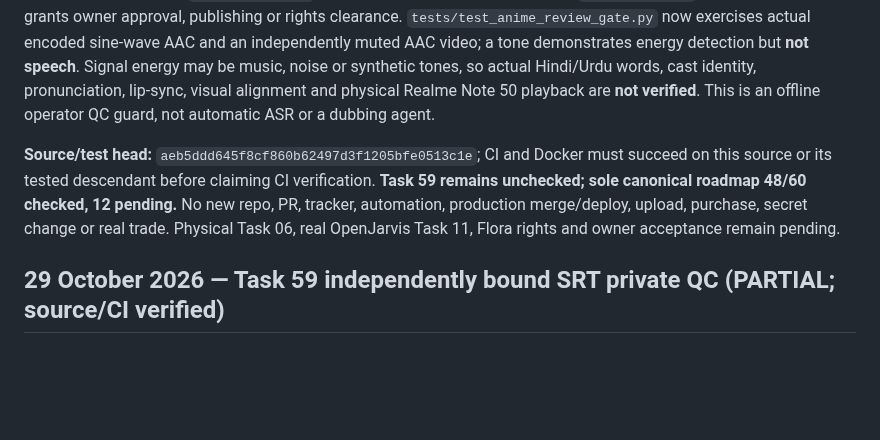
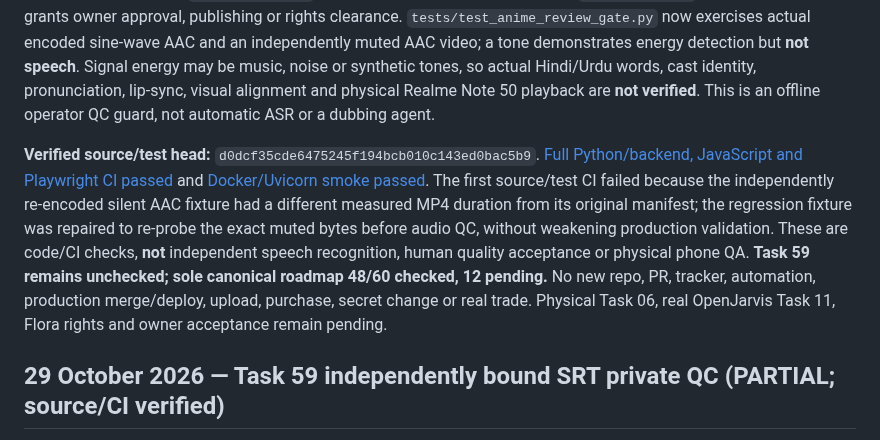
Before and after one commit to shani001223-droid/Jarws-ai-, a Markdown page: HOSHI_60_TASK_MASTER_ROADMAP.md, the part around the change. Rendered like a GitHub page; blank space fills up the shorter version.

Commit message:
docs(hoshi): record green source CI and corrected muted-AAC regression [skip render]

```diff
--- a/HOSHI_60_TASK_MASTER_ROADMAP.md
+++ b/HOSHI_60_TASK_MASTER_ROADMAP.md
@@ -4,7 +4,7 @@
 
 The corrected **single Hoshi mission** remains a reusable private Hindi/Urdu Anime Studio, not more standalone episode drafts or a second tracker. In the same existing branch and draft PR #29, `cloud_backend/anime_audio_subtitle_qc.py` now decodes the **submitted H.264/AAC MP4's actual AAC track** to bounded 16 kHz mono PCM and measures normalized RMS in the three previously storyboard/cue-validated subtitle intervals. The existing `anime_review_gate.py` binds the measurements to its create-only editorial record; a fully silent caption interval blocks `private_qc_pass` but can still be honestly recorded as `needs_revision`. The result never grants owner approval, publishing or rights clearance. `tests/test_anime_review_gate.py` now exercises actual encoded sine-wave AAC and an independently muted AAC video; a tone demonstrates energy detection but **not speech**. Signal energy may be music, noise or synthetic tones, so actual Hindi/Urdu words, cast identity, pronunciation, lip-sync, visual alignment and physical Realme Note 50 playback are **not verified**. This is an offline operator QC guard, not automatic ASR or a dubbing agent.
 
-**Source/test head:** `aeb5ddd645f8cf860b62497d3f1205bfe0513c1e`; CI and Docker must succeed on this source or its tested descendant before claiming CI verification. **Task 59 remains unchecked; sole canonical roadmap 48/60 checked, 12 pending.** No new repo, PR, tracker, automation, production merge/deploy, upload, purchase, secret change or real trade. Physical Task 06, real OpenJarvis Task 11, Flora rights and owner acceptance remain pending.
+**Verified source/test head:** `d0dcf35cde6475245f194bcb010c143ed0bac5b9`. [Full Python/backend, JavaScript and Playwright CI passed](https://github.com/shani001223-droid/Jarws-ai-/actions/runs/40861378376) and [Docker/Uvicorn smoke passed](https://github.com/shani001223-droid/Jarws-ai-/actions/runs/40861378481). The first source/test CI failed because the independently re-encoded silent AAC fixture had a different measured MP4 duration from its original manifest; the regression fixture was repaired to re-probe the exact muted bytes before audio QC, without weakening production validation. These are code/CI checks, **not** independent speech recognition, human quality acceptance or physical phone QA. **Task 59 remains unchecked; sole canonical roadmap 48/60 checked, 12 pending.** No new repo, PR, tracker, automation, production merge/deploy, upload, purchase, secret change or real trade. Physical Task 06, real OpenJarvis Task 11, Flora rights and owner acceptance remain pending.
 
 
 ## 29 October 2026 — Task 59 independently bound SRT private QC (PARTIAL; source/CI verified)
```
